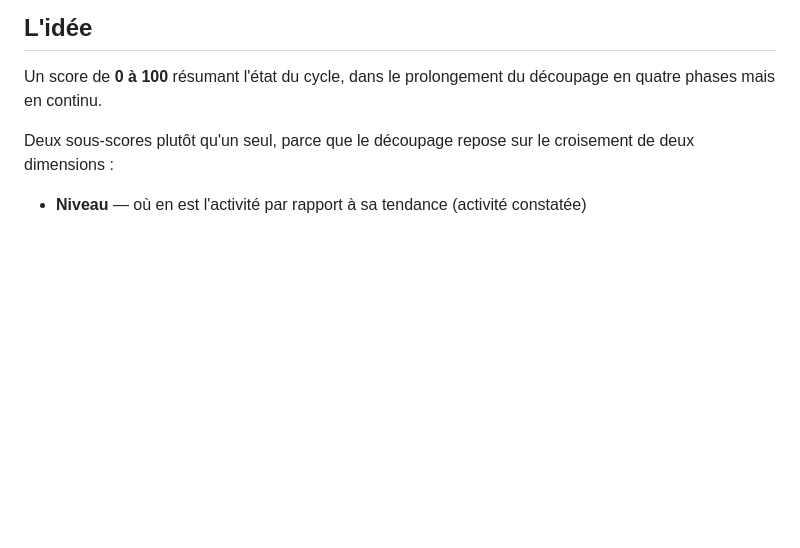
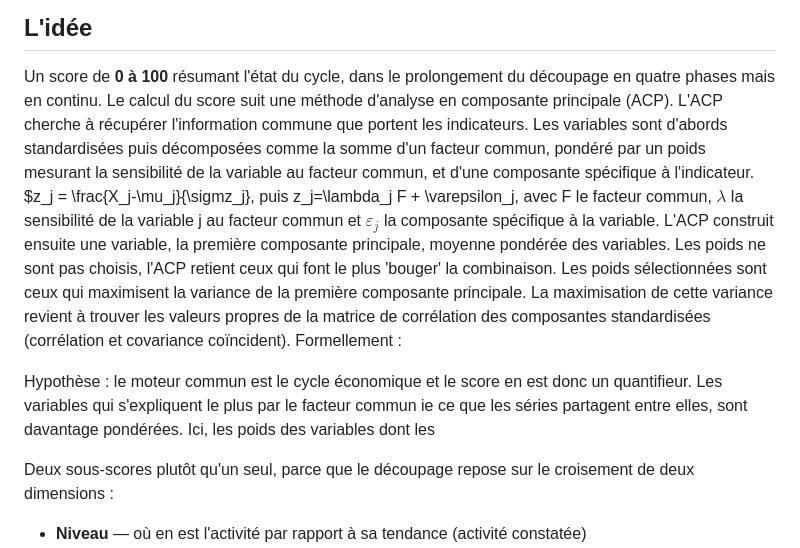
Before and after one commit to alexandreberlia/mod_corr_swisslife, a Markdown page: score.md, the part around the change. GitHub-like rendering; blank space fills up the shorter version.

```diff
--- a/score.md
+++ b/score.md
@@ -150,6 +150,16 @@ Corrélation, pas causalité. Relation supposée stable sur toute la période. E
 ## L'idée
 
 Un score de **0 à 100** résumant l'état du cycle, dans le prolongement du découpage en quatre phases mais en continu.
+Le calcul du score suit une méthode d'analyse en composante principale (ACP). L'ACP cherche à récupérer l'information commune que portent les indicateurs.
+Les variables sont d'abords standardisées puis décomposées comme la somme d'un facteur commun, pondéré par un poids mesurant la sensibilité de la variable au facteur commun, et d'une composante spécifique à l'indicateur.
+$z_j = \frac{X_j-\mu_j}{\sigmz_j}, puis z_j=\lambda_j F + \varepsilon_j,
+avec F le facteur commun, $\lambda$ la sensibilité de la variable j au facteur commun et $\varepsilon_j$ la composante spécifique à la variable.
+L'ACP construit ensuite une variable, la première composante principale, moyenne pondérée des variables. Les poids ne sont pas choisis, l'ACP retient ceux qui font le plus 'bouger' la combinaison. Les poids sélectionnées sont ceux qui maximisent la variance de la première composante principale. La maximisation de cette variance revient à trouver les valeurs propres de la matrice de corrélation des composantes standardisées (corrélation et covariance coïncident).
+Formellement :
+
+Hypothèse : le moteur commun est le cycle économique et le score en est donc un quantifieur.
+Les variables qui s'expliquent le plus par le facteur commun ie ce que les séries partagent entre elles, sont davantage pondérées.
+Ici, les poids des variables dont les
 
 Deux sous-scores plutôt qu'un seul, parce que le découpage repose sur le croisement de deux dimensions :
 
```
